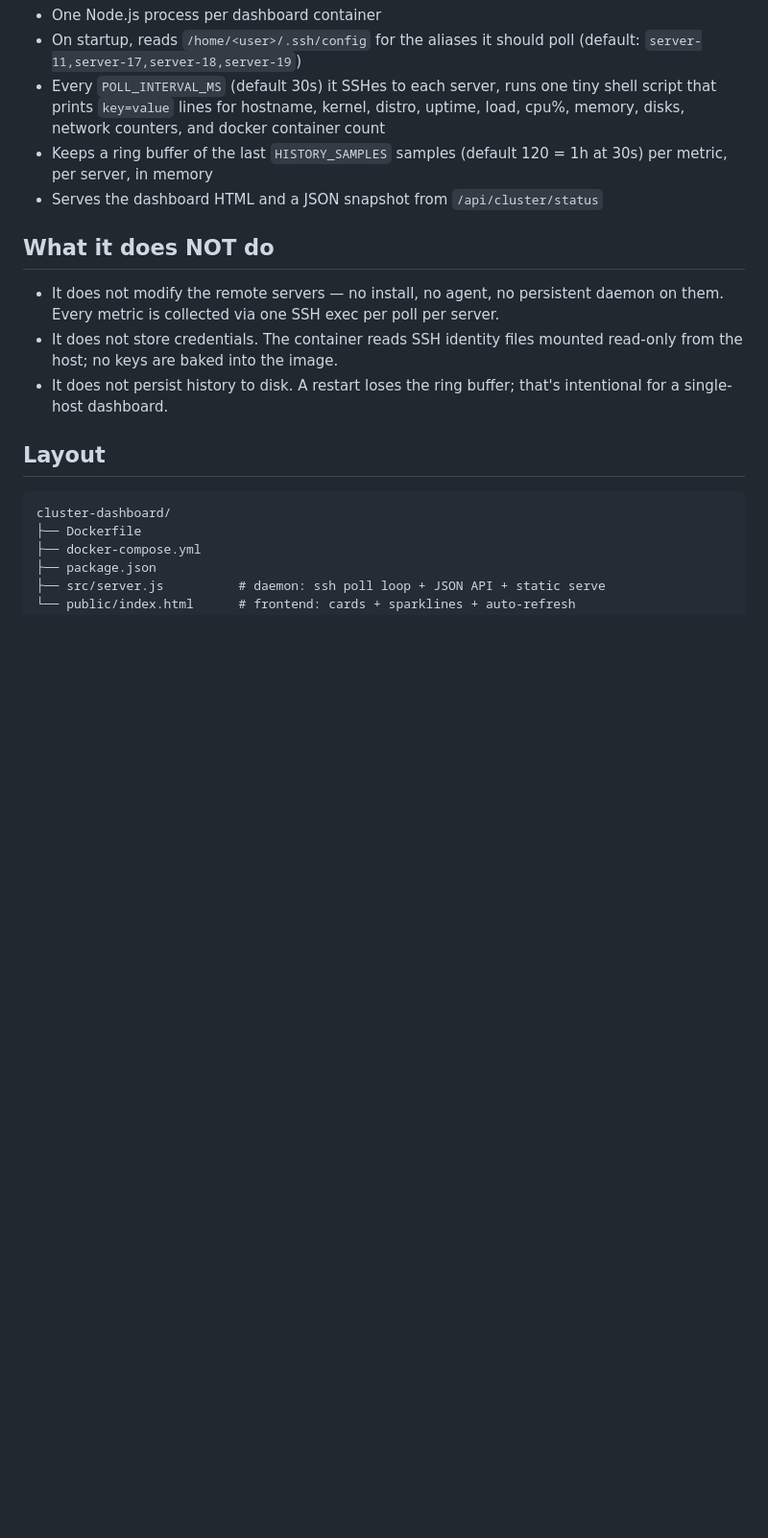
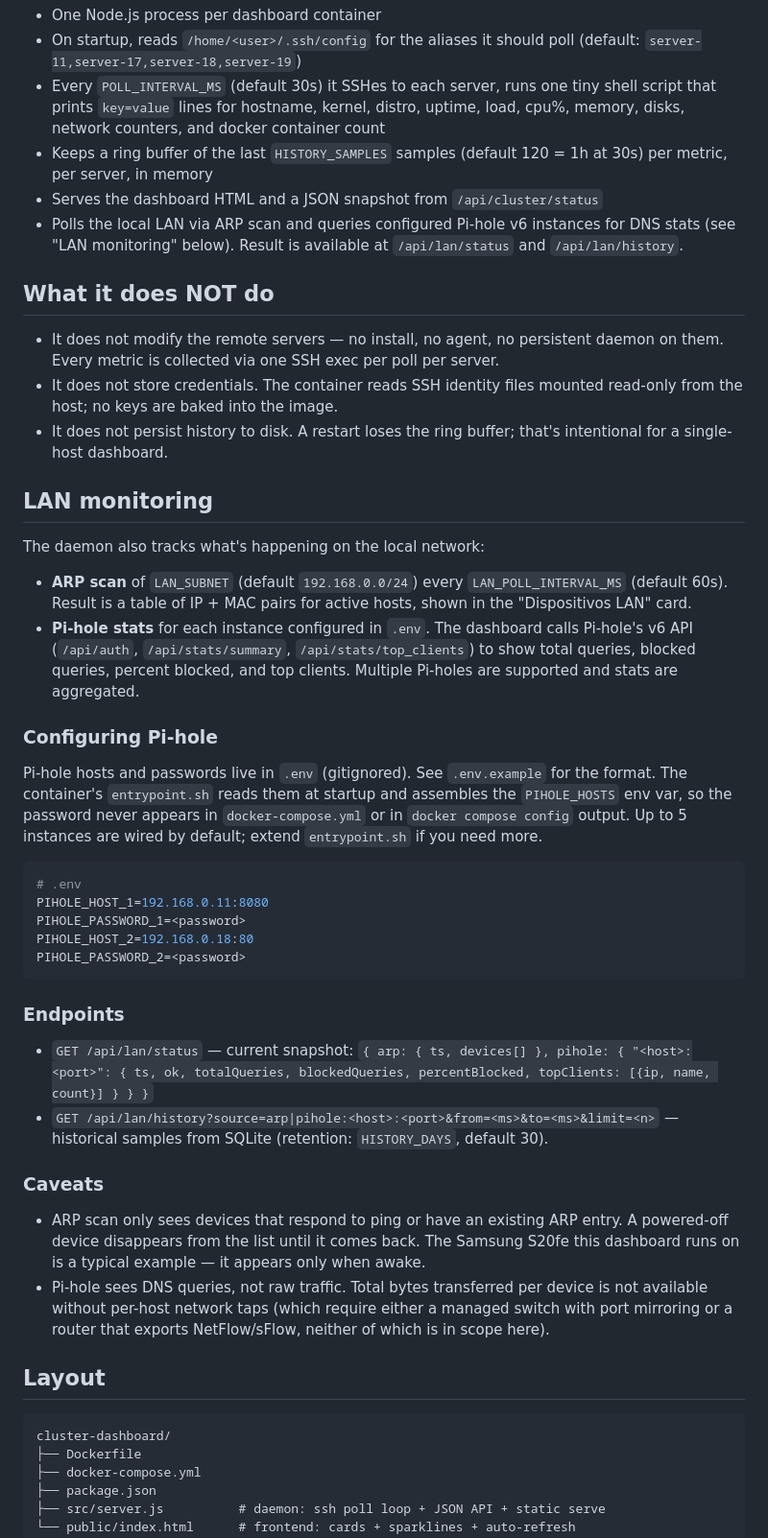
Before and after one commit to bramirezjofre/cluster-dashboard, a Markdown page: README.md, the part around the change. Shown at 96% size. Drawn GitHub-style; blank space fills up the shorter version.

Commit message:
docs: README — LAN monitoring section, endpoints, caveats

````diff
--- a/README.md
+++ b/README.md
@@ -17,6 +17,9 @@ container itself.
 - Keeps a ring buffer of the last `HISTORY_SAMPLES` samples (default 120
   = 1h at 30s) per metric, per server, in memory
 - Serves the dashboard HTML and a JSON snapshot from `/api/cluster/status`
+- Polls the local LAN via ARP scan and queries configured Pi-hole v6
+  instances for DNS stats (see "LAN monitoring" below). Result is
+  available at `/api/lan/status` and `/api/lan/history`.
 
 ## What it does NOT do
 
@@ -27,6 +30,55 @@ container itself.
   mounted read-only from the host; no keys are baked into the image.
 - It does not persist history to disk. A restart loses the ring buffer;
   that's intentional for a single-host dashboard.
+
+## LAN monitoring
+
+The daemon also tracks what's happening on the local network:
+
+- **ARP scan** of `LAN_SUBNET` (default `192.168.0.0/24`) every
+  `LAN_POLL_INTERVAL_MS` (default 60s). Result is a table of IP + MAC
+  pairs for active hosts, shown in the "Dispositivos LAN" card.
+- **Pi-hole stats** for each instance configured in `.env`. The
+  dashboard calls Pi-hole's v6 API (`/api/auth`, `/api/stats/summary`,
+  `/api/stats/top_clients`) to show total queries, blocked queries,
+  percent blocked, and top clients. Multiple Pi-holes are supported and
+  stats are aggregated.
+
+### Configuring Pi-hole
+
+Pi-hole hosts and passwords live in `.env` (gitignored). See
+`.env.example` for the format. The container's `entrypoint.sh` reads
+them at startup and assembles the `PIHOLE_HOSTS` env var, so the
+password never appears in `docker-compose.yml` or in `docker compose
+config` output. Up to 5 instances are wired by default; extend
+`entrypoint.sh` if you need more.
+
+```ini
+# .env
+PIHOLE_HOST_1=192.168.0.11:8080
+PIHOLE_PASSWORD_1=<password>
+PIHOLE_HOST_2=192.168.0.18:80
+PIHOLE_PASSWORD_2=<password>
+```
+
+### Endpoints
+
+- `GET /api/lan/status` — current snapshot: `{ arp: { ts, devices[] },
+  pihole: { "<host>:<port>": { ts, ok, totalQueries, blockedQueries,
+  percentBlocked, topClients: [{ip, name, count}] } } }`
+- `GET /api/lan/history?source=arp|pihole:<host>:<port>&from=<ms>&to=<ms>&limit=<n>`
+  — historical samples from SQLite (retention: `HISTORY_DAYS`, default 30).
+
+### Caveats
+
+- ARP scan only sees devices that respond to ping or have an existing
+  ARP entry. A powered-off device disappears from the list until it
+  comes back. The Samsung S20fe this dashboard runs on is a typical
+  example — it appears only when awake.
+- Pi-hole sees DNS queries, not raw traffic. Total bytes transferred
+  per device is not available without per-host network taps (which
+  require either a managed switch with port mirroring or a router that
+  exports NetFlow/sFlow, neither of which is in scope here).
 
 ## Layout
 
````
